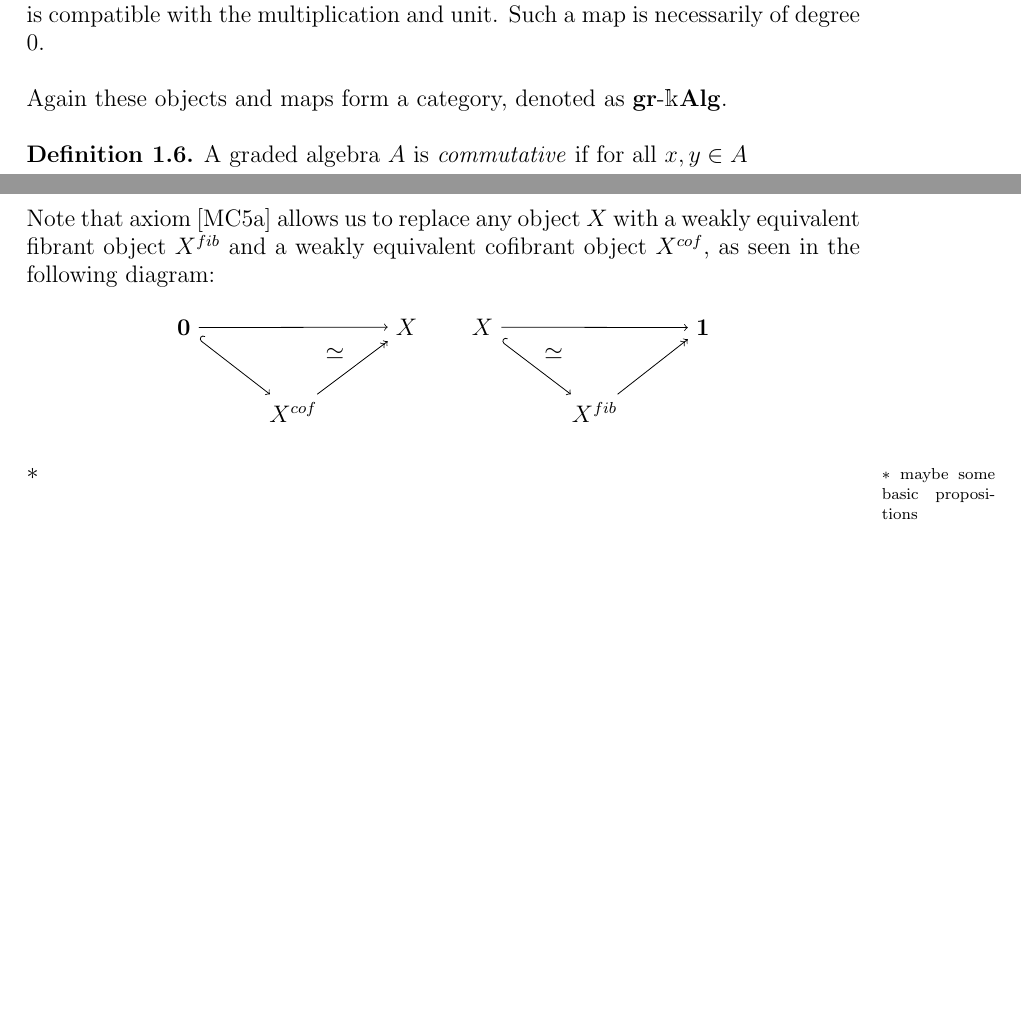
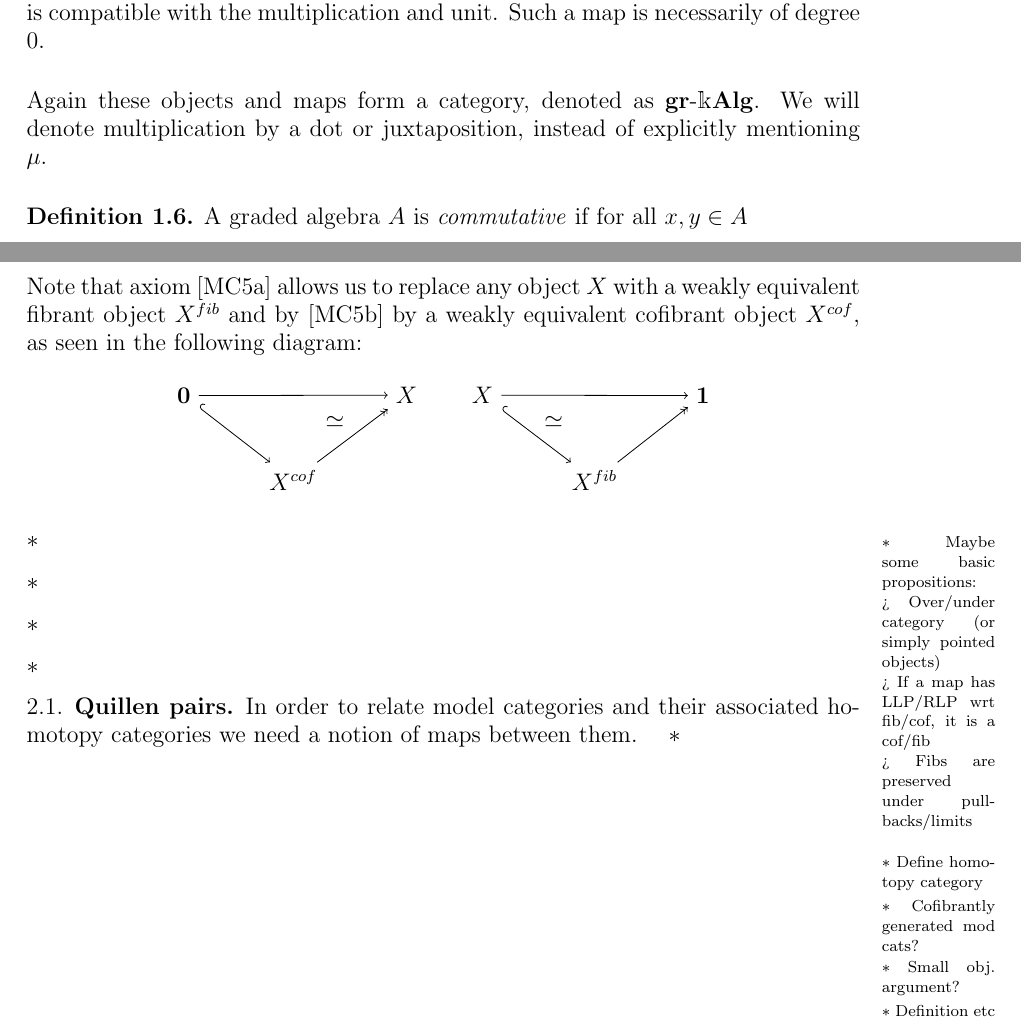
Before and after one commit to Jaxan/Rational-Homotopy-Theory, a LaTeX thesis (thesis/thesis.tex, which reads thesis/1_Algebra.tex, thesis/2_Model_Cats.tex): two parts of pages 3 and 6 of 10, joined at a grey line, cut so that both start at the same text, the shorter picture padded with empty space. Compiled offline with pdfLaTeX.

Commit message:
More about model cats

```diff
--- a/thesis/1_Algebra.tex
+++ b/thesis/1_Algebra.tex
@@ -41,7 +41,7 @@ The graded modules together with graded maps of degree $0$ form the category $\g
 	A map between two graded algebra will be called a \emph{graded algebra map} if the map is compatible with the multiplication and unit. Such a map is necessarily of degree $0$.
 \end{definition}
 
-Again these objects and maps form a category, denoted as $\grAlg{\k}$.
+Again these objects and maps form a category, denoted as $\grAlg{\k}$. We will denote multiplication by a dot or juxtaposition, instead of explicitly mentioning $\mu$.
 
 \begin{definition}
 	A graded algebra $A$ is \emph{commutative} if for all $x, y \in A$
--- a/thesis/2_Model_Cats.tex
+++ b/thesis/2_Model_Cats.tex
@@ -59,7 +59,7 @@
 	An object $A$ in a model category $\cat{C}$ will be called \emph{fibrant} if $A \to \cat{1}$ is a fibration and \emph{cofibrant} if $\cat{0} \to A$ is a cofibration.
 \end{definition}
 
-Note that axiom [MC5a] allows us to replace any object $X$ with a weakly equivalent fibrant object $X^{fib}$ and a weakly equivalent cofibrant object $X^{cof}$, as seen in the following diagram:
+Note that axiom [MC5a] allows us to replace any object $X$ with a weakly equivalent fibrant object $X^{fib}$ and by [MC5b] by a weakly equivalent cofibrant object $X^{cof}$, as seen in the following diagram:
 
 \begin{center}
 \begin{tikzpicture}
@@ -86,4 +86,18 @@ Note that axiom [MC5a] allows us to replace any object $X$ with a weakly equival
 \end{tikzpicture}
 \end{center}
 
-\todo{maybe some basic propositions}
+\todo{Maybe some basic propositions:
+> Over/under category (or simply pointed objects)   \\
+> If a map has LLP/RLP wrt fib/cof, it is a cof/fib \\
+> Fibs are preserved under pullbacks/limits         \\
+}
+
+\todo{Define homotopy category}
+
+\todo{Cofibrantly generated mod cats?}
+
+\todo{Small obj. argument?}
+
+\subsection{Quillen pairs}
+In order to relate model categories and their associated homotopy categories we need a notion of maps between them.
+\todo{Definition etc}
```
Also changed, not shown: thesis/1_Algebra.tex (3 more changed lines), thesis/2_Model_Cats.tex (2 more changed lines).
